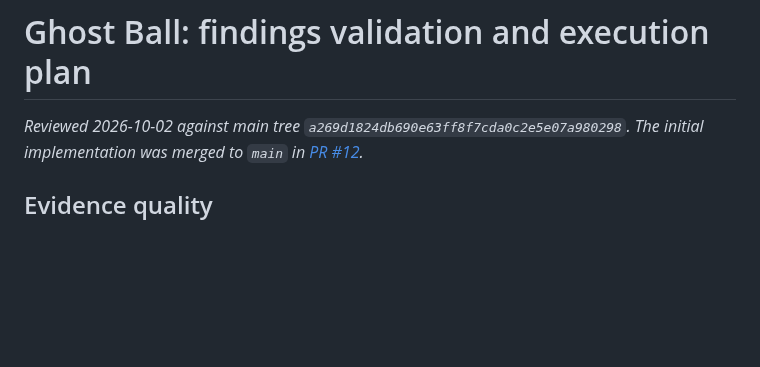
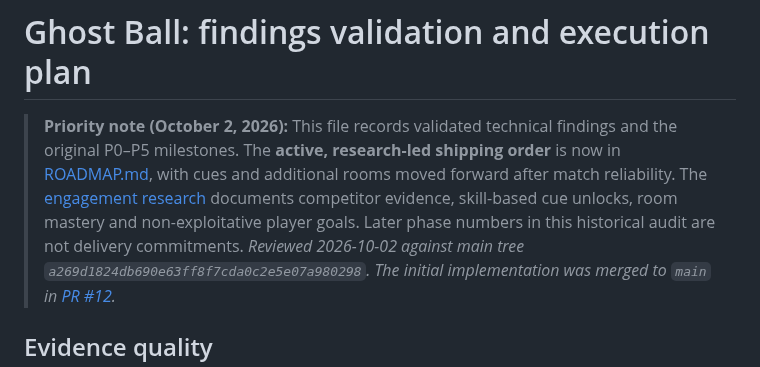
Before and after one commit to builtbysai/Ghost-Ball, a Markdown page: docs/FINDINGS-VALIDATION.md, the part around the change. Rendered like a GitHub page; blank space fills up the shorter version.

Commit message:
docs: point historic findings to research-led active roadmap

```diff
--- a/docs/FINDINGS-VALIDATION.md
+++ b/docs/FINDINGS-VALIDATION.md
@@ -1,4 +1,6 @@
 # Ghost Ball: findings validation and execution plan
+
+> **Priority note (October 2, 2026):** This file records validated technical findings and the original P0–P5 milestones. The **active, research-led shipping order** is now in [ROADMAP.md](ROADMAP.md), with cues and additional rooms moved forward after match reliability. The [engagement research](ENGAGEMENT-RESEARCH.md) documents competitor evidence, skill-based cue unlocks, room mastery and non-exploitative player goals. Later phase numbers in this historical audit are not delivery commitments.
 _Reviewed 2026-10-02 against main tree `a269d1824db690e63ff8f7cda0c2e5e07a980298`. The initial implementation was merged to `main` in [PR #12](https://github.com/builtbysai/Ghost-Ball/pull/12)._
 
 ## Evidence quality
```
